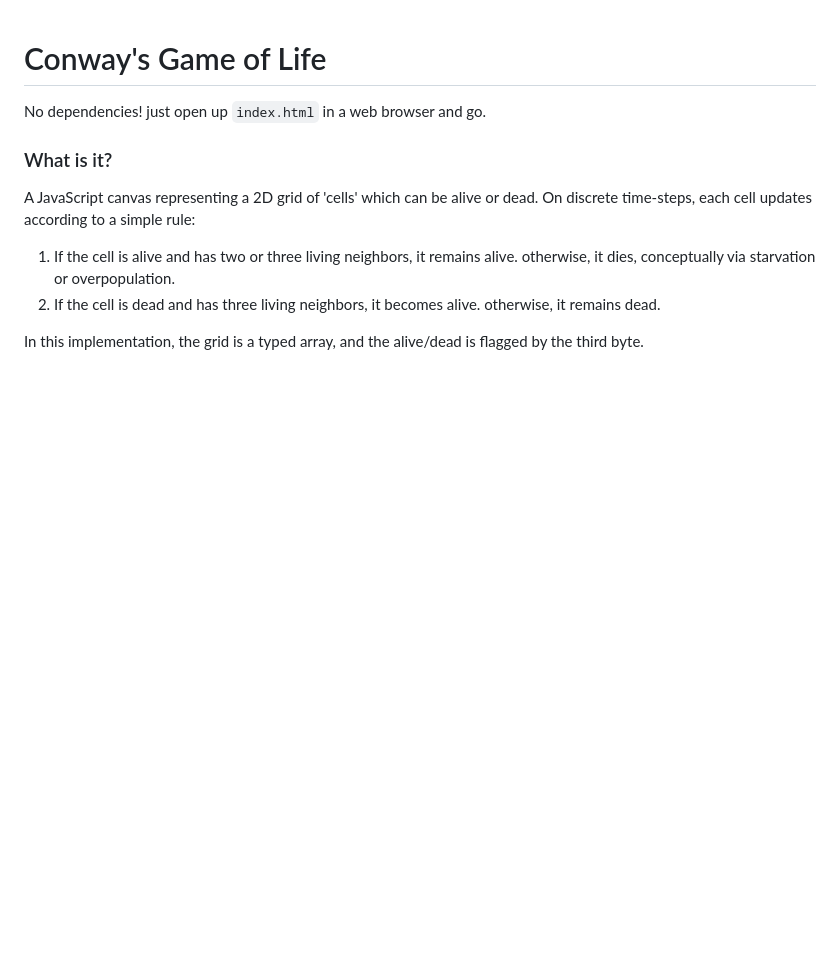
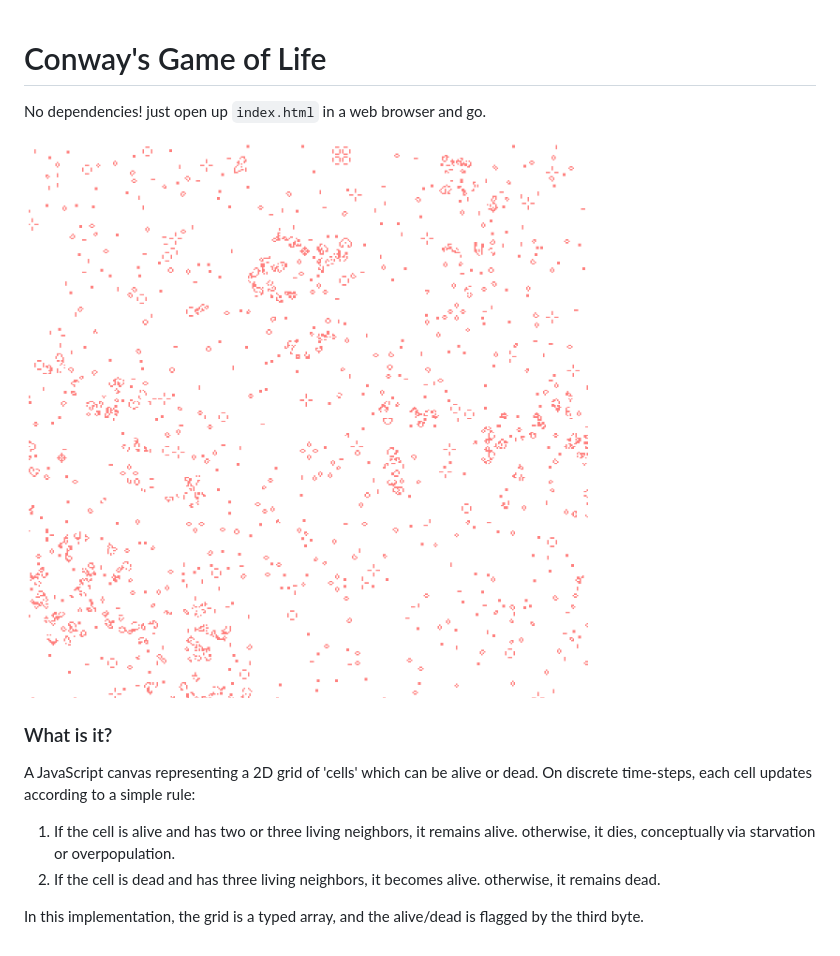
Before and after one commit to jonahwilliams/javascript-conway, a Markdown page: README.md, the part around the change. GitHub-like rendering; pictures changed too: conway.png (added); blank space fills up the shorter version.

Commit message:
Added image

```diff
--- a/README.md
+++ b/README.md
@@ -1,6 +1,8 @@
 # Conway's Game of Life
 
 No dependencies! just open up `index.html` in a web browser and go.
+
+![Conway](/conway.png)
 
 
 ### What is it?
```
